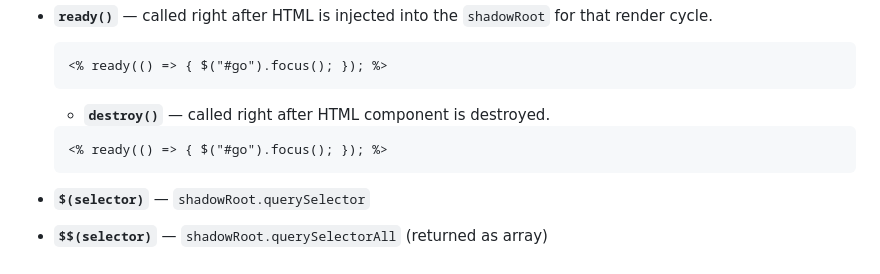
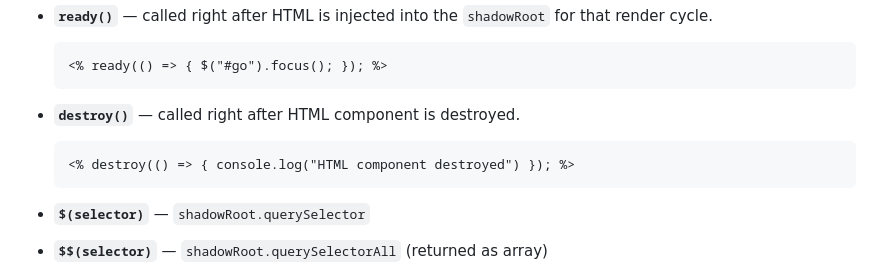
Before and after one commit to kanowins/Templar, a Markdown page: doc/templar.md, the part around the change. GitHub-like rendering.

Commit message:
fix: destroy documentation

````diff
--- a/doc/templar.md
+++ b/doc/templar.md
@@ -299,10 +299,10 @@ Inside the template, both `<%= name %>` and `<%= data.badge.text %>` work.
   <% ready(() => { $("#go").focus(); }); %>
   ```
 
-  - **`destroy()`** — called right after HTML component is destroyed.
+- **`destroy()`** — called right after HTML component is destroyed.
 
   ```html
-  <% ready(() => { $("#go").focus(); }); %>
+  <% destroy(() => { console.log("HTML component destroyed") }); %>
   ```
 
 
````
